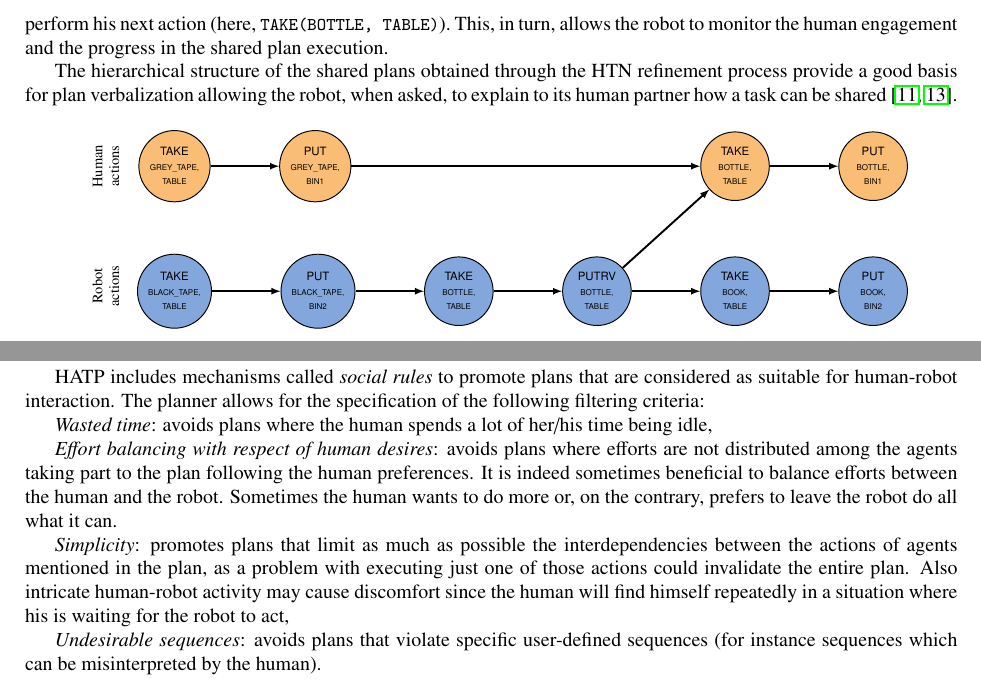
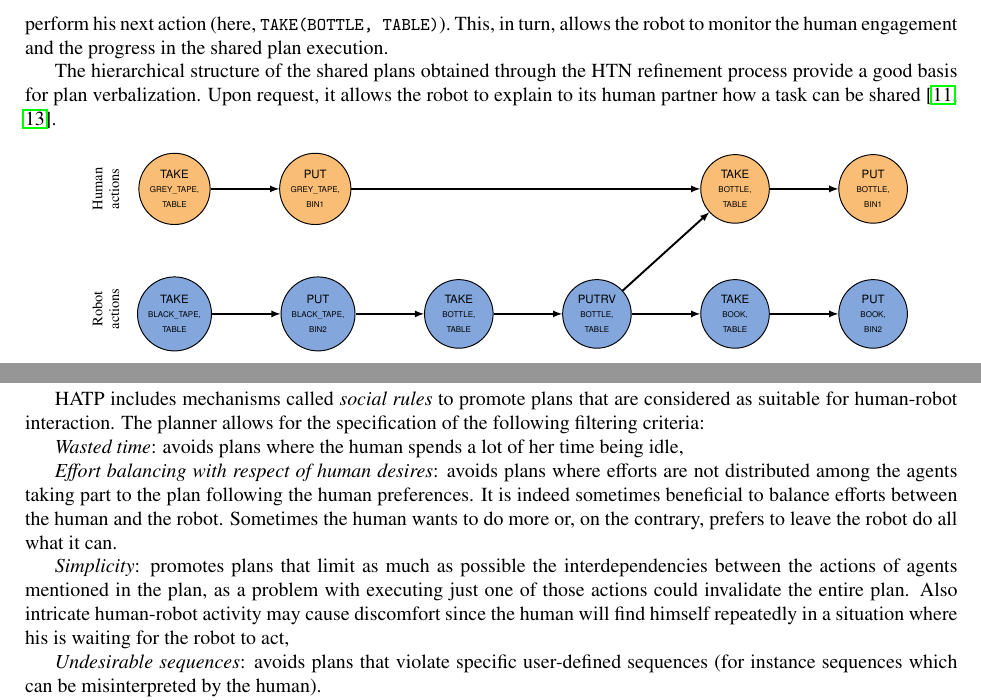
Before and after one commit to severin-lemaignan/ai-journal-2013, a LaTeX paper (paper.tex): two parts of page 16 of 29, joined at a grey line, cut so that both start at the same text. Compiled offline with pdfLaTeX.

Commit message:
Proof-read Rachid's latest changes

```diff
--- a/paper.tex
+++ b/paper.tex
@@ -1514,7 +1514,10 @@ perform his next action (here, \concept{TAKE(BOTTLE, TABLE)}). This, in turn,
 allows the robot to monitor the human engagement and the progress in the shared
 plan execution.
 
-The hierarchical structure of the shared plans obtained through the HTN refinement process provide a good basis for plan verbalization allowing the robot, when asked, to explain to its human partner how a task can be  shared~\cite{fiore2016planning,milliez2016using}.
+The hierarchical structure of the shared plans obtained through the HTN
+refinement process provide a good basis for plan verbalization. Upon request, it allows the
+robot to explain to its human partner how a task can be
+shared~\cite{fiore2016planning,milliez2016using}.
 
 \begin{figure}[htbp]
     \centering
@@ -1576,7 +1579,7 @@ considered as suitable for human-robot interaction. The planner
 allows for the specification of the following filtering criteria:
 
 \emph{Wasted time}: avoids plans where the human spends a lot
-of her/his time being idle,
+of her time being idle,
 
 \emph{Effort balancing with respect of human desires}: avoids plans where efforts are
 not distributed among the agents taking part to the plan following the human preferences.  It is
```
